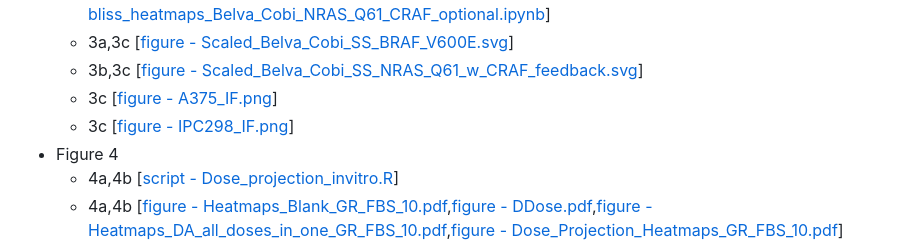
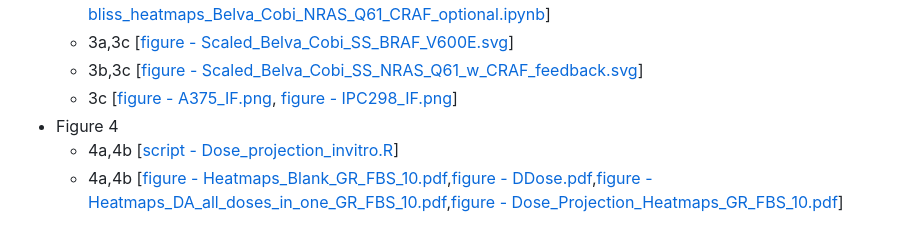
Before and after one commit to lgerosa/panRAFi_MEKi_combo, a Markdown page: README.md, the part around the change. Drawn GitHub-style.

```diff
--- a/README.md
+++ b/README.md
@@ -16,8 +16,7 @@ The following list contains links to the scripts used to generate figures found
   * 3a-3c [[script - bliss_heatmaps_Belva_Cobi_MARM2_BRAF_V600E.ipynb](scripts/model_simulation_and_plotting/Bliss_Heatmaps/bliss_heatmaps_Belva_Cobi_MARM2_BRAF_V600E.ipynb),[script - bliss_heatmaps_Belva_Cobi_NRAS_Q61_CRAF_optional.ipynb](scripts/model_simulation_and_plotting/Bliss_Heatmaps/bliss_heatmaps_Belva_Cobi_NRAS_Q61_CRAF_optional.ipynb)]
   * 3a,3c [[figure - Scaled_Belva_Cobi_SS_BRAF_V600E.svg](figures/Model_predicted_synergy/Scaled_Belva_Cobi_SS_BRAF_V600E.svg)]
   * 3b,3c [[figure - Scaled_Belva_Cobi_SS_NRAS_Q61_w_CRAF_feedback.svg](figures/Model_predicted_synergy/Scaled_Belva_Cobi_SS_NRAS_Q61_w_CRAF_feedback.svg)]
-  * 3c [[figure - A375_IF.png](figures/Experimental_dose_response/A375_IF.png)]
-  * 3c [[figure - IPC298_IF.png](figures/Experimental_dose_response/IPC298_IF.png)]
+  * 3c [[figure - A375_IF.png](figures/Experimental_dose_response/A375_IF.png), [figure - IPC298_IF.png](figures/Experimental_dose_response/IPC298_IF.png)]
 * Figure 4
   * 4a,4b [[script - Dose_projection_invitro.R](scripts/Dose_projection_invitro.R)]
   * 4a,4b [[figure - Heatmaps_Blank_GR_FBS_10.pdf](figures/Dose_projections/Heatmaps_Blank_GR_FBS_10.pdf),[figure - DDose.pdf](figures/Dose_projections/DDose.pdf),[figure - Heatmaps_DA_all_doses_in_one_GR_FBS_10.pdf](figures/Dose_projections/Heatmaps_DA_all_doses_in_one_GR_FBS_10.pdf),[figure - Dose_Projection_Heatmaps_GR_FBS_10.pdf](figures/Dose_projections/Dose_Projection_Heatmaps_GR_FBS_10.pdf)]
```
